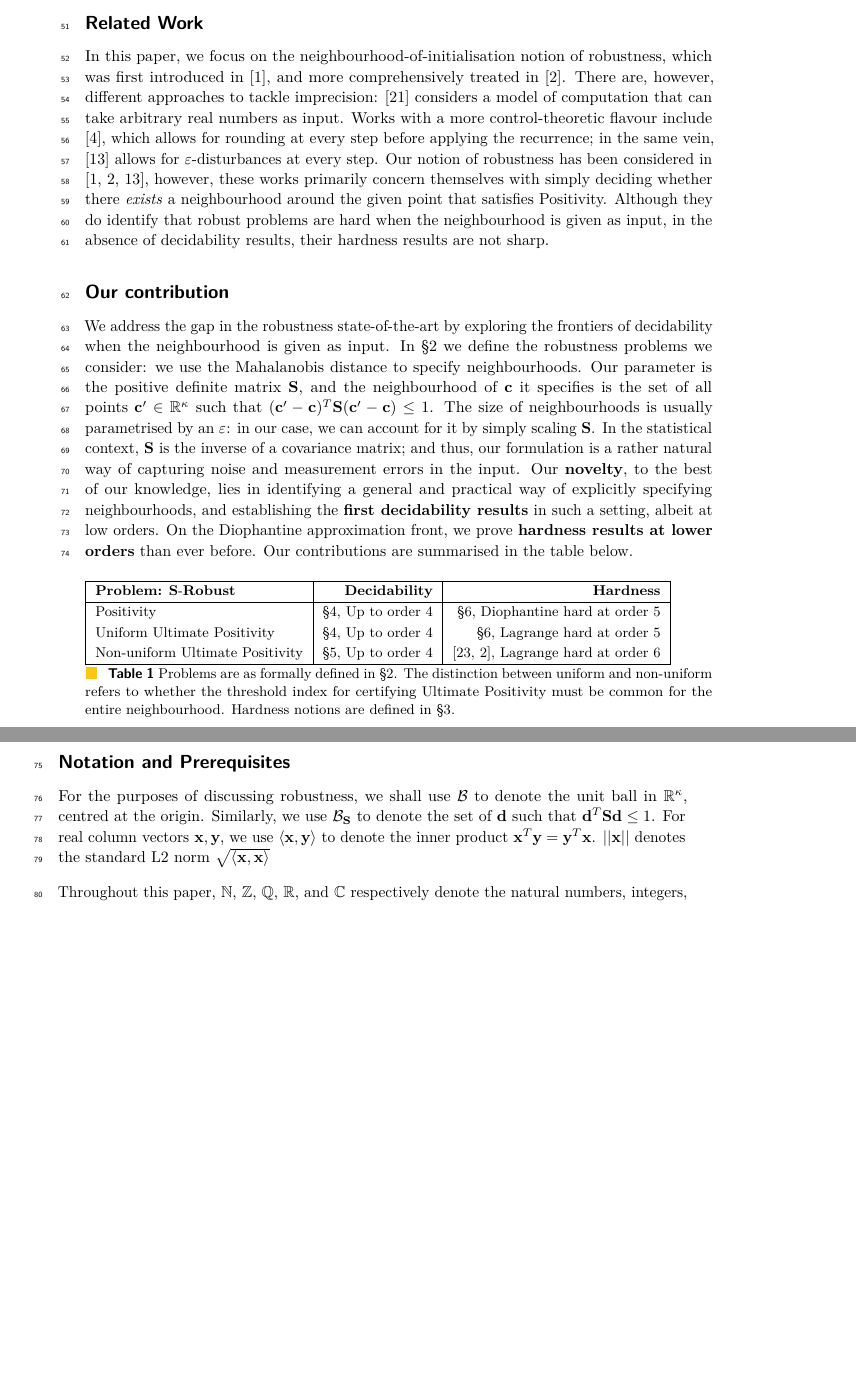
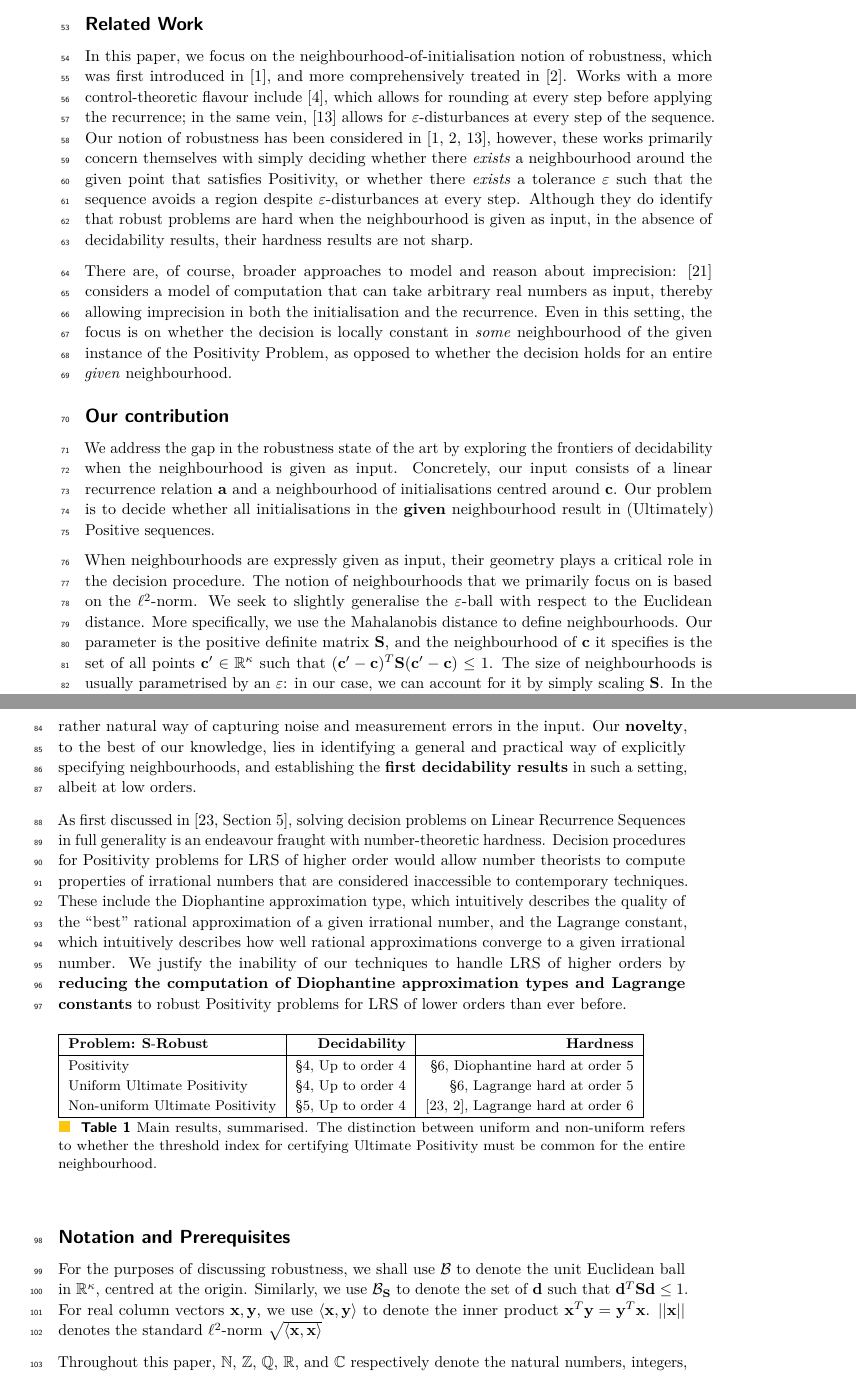
Before and after one commit to Mihir-Vahanwala/low-dim-robust-positivity, a LaTeX paper (main.tex, which reads intro.tex): two parts of pages 2 and 3 of 19, joined at a grey line, cut so that both start at the same text, the shorter picture padded with empty space. Compiled offline with pdfLaTeX.

Commit message:
Intro rewritten

```diff
--- a/intro.tex
+++ b/intro.tex
@@ -12,9 +12,16 @@ In contrast, the \textit{uninitialised} variants of these problems are far more
 
 \subsubsection*{Related Work}
-In this paper, we focus on the neighbourhood-of-initialisation notion of robustness, which was first introduced in \cite{originalstacs}, and more comprehensively treated in \cite{originalarxiv}. There are, however, different approaches to tackle imprecision: \cite{N21} considers a model of computation that can take arbitrary real numbers as input. Works with a more control-theoretic flavour include \cite{rounding20}, which allows for rounding at every step before applying the recurrence; in the same vein, \cite{pseudo21} allows for $\varepsilon$-disturbances at every step. Our notion of robustness has been considered in \cite{originalstacs,originalarxiv,pseudo21}, however, these works primarily concern themselves with simply deciding whether there \textit{exists} a neighbourhood around the given point that satisfies Positivity. Although they do identify that robust problems are hard when the neighbourhood is given as input, in the absence of decidability results, their hardness results are not sharp.
+In this paper, we focus on the neighbourhood-of-initialisation notion of robustness, which was first introduced in \cite{originalstacs}, and more comprehensively treated in \cite{originalarxiv}.  Works with a more control-theoretic flavour include \cite{rounding20}, which allows for rounding at every step before applying the recurrence; in the same vein, \cite{pseudo21} allows for $\varepsilon$-disturbances at every step of the sequence. Our notion of robustness has been considered in \cite{originalstacs,originalarxiv,pseudo21}, however, these works primarily concern themselves with simply deciding whether there \textit{exists} a neighbourhood around the given point that satisfies Positivity, or whether there \textit{exists} a tolerance $\varepsilon$ such that the sequence avoids a region despite $\varepsilon$-disturbances at every step. Although they do identify that robust problems are hard when the neighbourhood is given as input, in the absence of decidability results, their hardness results are not sharp.
+
+There are, of course, broader approaches to model and reason about imprecision: \cite{N21} considers a model of computation that can take arbitrary real numbers as input, thereby allowing imprecision in both the initialisation and the recurrence. Even in this setting, the focus is on whether the decision is locally constant in \textit{some} neighbourhood of the given instance of the Positivity Problem, as opposed to whether the decision holds for an entire \textit{given} neighbourhood.
 
 \subsubsection*{Our contribution}
-We address the gap in the robustness state-of-the-art by exploring the frontiers of decidability when the neighbourhood is given as input. In \S\ref{section:solspace} we define the robustness problems we consider: we use the Mahalanobis distance to specify neighbourhoods. Our parameter is the positive definite matrix $\mathbf{S}$, and the neighbourhood of $\mathbf{c}$ it specifies is the set of all points $\mathbf{c'} \in \reals^{\kappa}$ such that $(\mathbf{c'} - \mathbf{c})^T\mathbf{S}(\mathbf{c'} - \mathbf{c}) \le 1$. The size of neighbourhoods is usually parametrised by an $\varepsilon$: in our case, we can account for it by simply scaling $\mathbf{S}$. In the statistical context, $\mathbf{S}$ is the inverse of a covariance matrix; and thus, our formulation is a rather natural way of capturing noise and measurement errors in the input. Our \textbf{novelty}, to the best of our knowledge, lies in identifying a general and practical way of explicitly specifying neighbourhoods, and establishing the \textbf{first decidability results} in such a setting, albeit at low orders. On the Diophantine approximation front, we prove \textbf{hardness results at lower orders} than ever before. Our contributions are summarised in the table below.
+We address the gap in the robustness state of the art by exploring the frontiers of decidability when the neighbourhood is given as input. Concretely, our input consists of a linear recurrence relation $\mathbf{a}$ and a neighbourhood of initialisations centred around $\mathbf{c}$. Our problem is to decide whether all initialisations in the \textbf{given} neighbourhood result in (Ultimately) Positive sequences.
+
+When neighbourhoods are expressly given as input, their geometry plays a critical role in the decision procedure. The notion of neighbourhoods that we primarily focus on is based on the $\ell^2$-norm. We seek to slightly generalise the $\varepsilon$-ball with respect to the Euclidean distance. More specifically, we use the Mahalanobis distance to define neighbourhoods. Our parameter is the positive definite matrix $\mathbf{S}$, and the neighbourhood of $\mathbf{c}$ it specifies is the set of all points $\mathbf{c'} \in \reals^{\kappa}$ such that $(\mathbf{c'} - \mathbf{c})^T\mathbf{S}(\mathbf{c'} - \mathbf{c}) \le 1$. The size of neighbourhoods is usually parametrised by an $\varepsilon$: in our case, we can account for it by simply scaling $\mathbf{S}$. In the statistical context, $\mathbf{S}$ is the inverse of a covariance matrix; and thus, our formulation is a rather natural way of capturing noise and measurement errors in the input. Our \textbf{novelty}, to the best of our knowledge, lies in identifying a general and practical way of explicitly specifying neighbourhoods, and establishing the \textbf{first decidability results} in such a setting, albeit at low orders.
+
+As first discussed in \cite[Section 5]{joeljames3}, solving decision problems on Linear Recurrence Sequences in full generality is an endeavour fraught with number-theoretic hardness. Decision procedures for Positivity problems for LRS of higher order would allow number theorists to compute properties of irrational numbers that are considered inaccessible to contemporary techniques. These include the Diophantine approximation type, which intuitively describes the quality of the ``best'' rational approximation of a given irrational number, and the Lagrange constant, which intuitively describes how well rational approximations converge to a given irrational number. We justify the inability of our techniques to handle LRS of higher orders by \textbf{reducing the computation of Diophantine approximation types and Lagrange constants} to robust Positivity problems for LRS of lower orders than ever before.
+
 \begin{table}[H]
 \begin{tabular}{|l|r|r|}
   \hline
@@ -27,12 +34,12 @@ We address the gap in the robustness state-of-the-art by exploring the frontiers
   \hline
 \end{tabular}
 
-\caption{Problems are as formally defined in \S\ref{section:solspace}. The distinction between uniform and non-uniform refers to whether the threshold index for certifying Ultimate Positivity must be common for the entire neighbourhood. Hardness notions are defined in \S\ref{section:diophantine}.}%
+\caption{Main results, summarised. The distinction between uniform and non-uniform refers to whether the threshold index for certifying Ultimate Positivity must be common for the entire neighbourhood.}%
   \label{tab:results}
 \end{table}
 
 \subsubsection*{Notation and Prerequisites}
-For the purposes of discussing robustness, we shall use $\ball$ to denote the unit ball in $\reals^\kappa$, centred at the origin. Similarly, we use $\ball_{\mathbf{S}}$ to denote the set of $\mathbf{d}$ such that $\mathbf{d}^T\mathbf{Sd} \le 1$. For real column vectors $\mathbf{x}, \mathbf{y}$, we use $\seq{\mathbf{x}, \mathbf{y}}$ to denote the inner product $\mathbf{x}^T\mathbf{y} = \mathbf{y}^T\mathbf{x}$. $||\mathbf{x}||$ denotes the standard L2 norm $\sqrt{\seq{\mathbf{x}, \mathbf{x}}}$
+For the purposes of discussing robustness, we shall use $\ball$ to denote the unit Euclidean ball in $\reals^\kappa$, centred at the origin. Similarly, we use $\ball_{\mathbf{S}}$ to denote the set of $\mathbf{d}$ such that $\mathbf{d}^T\mathbf{Sd} \le 1$. For real column vectors $\mathbf{x}, \mathbf{y}$, we use $\seq{\mathbf{x}, \mathbf{y}}$ to denote the inner product $\mathbf{x}^T\mathbf{y} = \mathbf{y}^T\mathbf{x}$. $||\mathbf{x}||$ denotes the standard $\ell^2$-norm $\sqrt{\seq{\mathbf{x}, \mathbf{x}}}$
 
 Throughout this paper,  $\naturals$, $\integers$, $\rationals$, $\reals$, and $\complexes$ respectively denote the natural numbers, integers, rationals, reals, and complex numbers. $\alpha \in \complexes$ is said to be algebraic if it is a root of a polynomial with integer coefficients. Algebraic numbers form an algebraically closed field, denoted by $\algebraics$. We denote the field of real algebraic numbers by $\realalgebraics$.
 
--- a/main.tex
+++ b/main.tex
@@ -11,7 +11,7 @@
 
 \subtitle{The frontiers of decidability for explicitly given neighbourhoods}
 
-\author{Mihir Vahanwala}{MPI-SWS, Saarland Informatics Campus, Saarbr{\"u}cken, Germany}{mvahanwa@mpi-sws.org}{https://orcid.org/0009-0008-5709-899X}{}
+\author{Mihir Vahanwala}{Max Planck Institute for Software Systems, Saarland Informatics Campus, Germany}{mvahanwa@mpi-sws.org}{https://orcid.org/0009-0008-5709-899X}{}
 
 \authorrunning{M.\ Vahanwala} %TODO mandatory. First: Use abbreviated first/middle names. Second (only in severe cases): Use first author plus 'et al.'
 
```
Also changed, not shown: abstract.tex (+1 -1 lines), intro.tex (6 more changed lines), main.tex (2 more changed lines).
